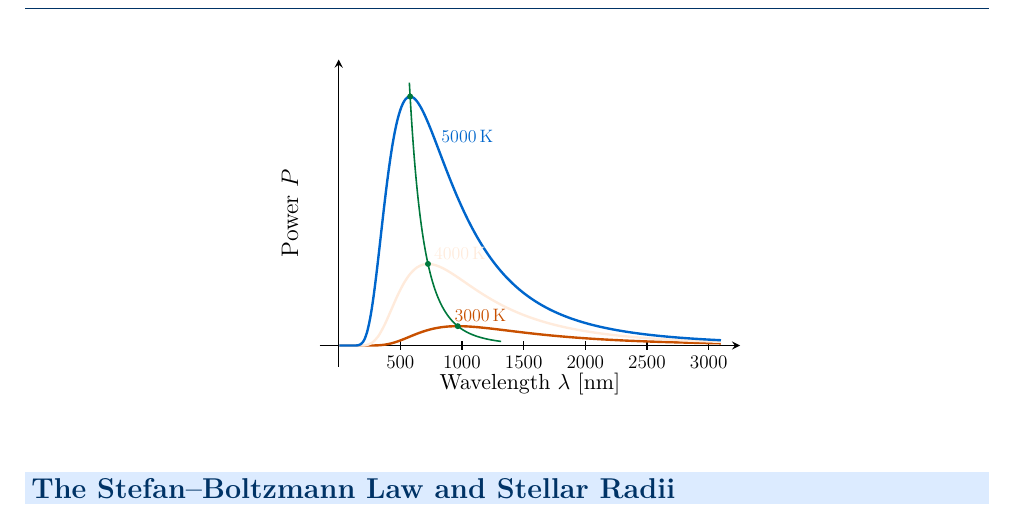
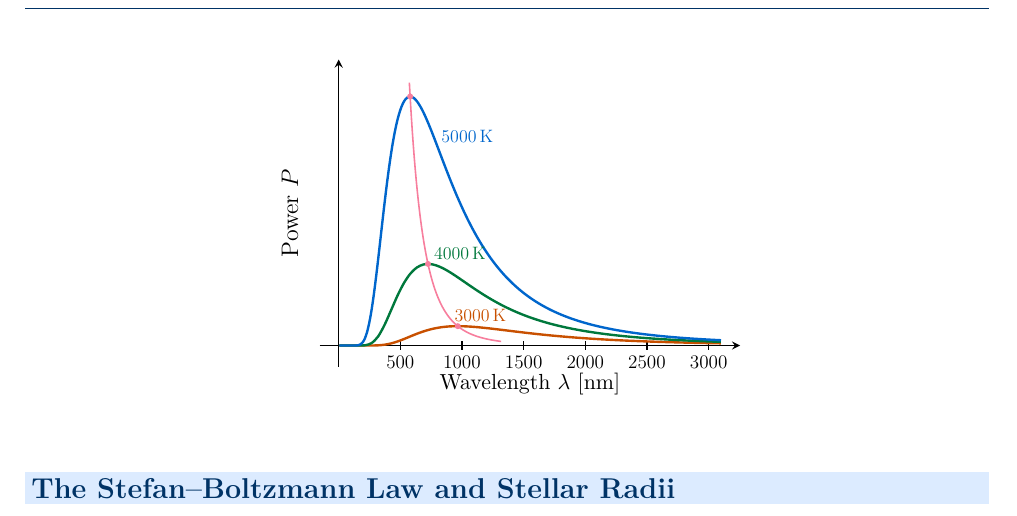
Before and after one commit to sirioq/CIE-A-level-Revision-Guide, a LaTeX document (topic_25/topic_25_standalone.tex, which reads topic_25/topic_25.tex): part of page 4 of 13, cut so that both start at the same text. Compiled offline with pdfLaTeX.

Commit message:
Update topic_25.tex

```diff
--- a/topic_25/topic_25.tex
+++ b/topic_25/topic_25.tex
@@ -190,22 +190,22 @@ A \textbf{hotter} star has its peak at a \textbf{shorter} wavelength (bluer colo
 
     % PLANCK
     \addplot[warningorange]    {planck(x,3000)};
-    \addplot[warninglight] {planck(x,4000)};
+    \addplot[examgreen] {planck(x,4000)};
     \addplot[midblue,samples=3*\N] {planck(x,5000)};
 
 
     % MAXIMUM (Wien's displacement law)
-    \addplot[examgreen,thick,variable=T,domain=2200:4000,samples=40]
+    \addplot[pinkframe,thick,variable=T,domain=2200:4000,samples=40]
       ({lampeak(T)},{planck(lampeak(T),T)});
-    \addplot[examgreen,thick,variable=T,domain=4000:5200,samples=100]
+    \addplot[pinkframe,thick,variable=T,domain=4000:5200,samples=100]
       ({lampeak(T)},{planck(lampeak(T),T)});
-    \fill[examgreen] ({lampeak(3000)},{planck(lampeak(3000),3000)}) circle(1.5pt);
-    \fill[examgreen] ({lampeak(4000)},{planck(lampeak(4000),4000)}) circle(1.5pt);
-    \fill[examgreen] ({lampeak(5000)},{planck(lampeak(5000),5000)}) circle(1.5pt);
+    \fill[pinkframe] ({lampeak(3000)},{planck(lampeak(3000),3000)}) circle(1.5pt);
+    \fill[pinkframe] ({lampeak(4000)},{planck(lampeak(4000),4000)}) circle(1.5pt);
+    \fill[pinkframe] ({lampeak(5000)},{planck(lampeak(5000),5000)}) circle(1.5pt);
 
     % LABELS
     \node[above=0pt,scale=0.75,warningorange] at (1150,{planck(1150,3000)}) {\SI{3000}{K}};
-    \node[above right=-1pt,scale=0.75,warninglight] at (740,{planck(740,4000)}) {\SI{4000}{K}};
+    \node[above right=-1pt,scale=0.75,examgreen] at (740,{planck(740,4000)}) {\SI{4000}{K}};
     \node[above right=-1pt,scale=0.75,midblue] at (800,{planck(800,5000)}) {\SI{5000}{K}};
 
 
```
